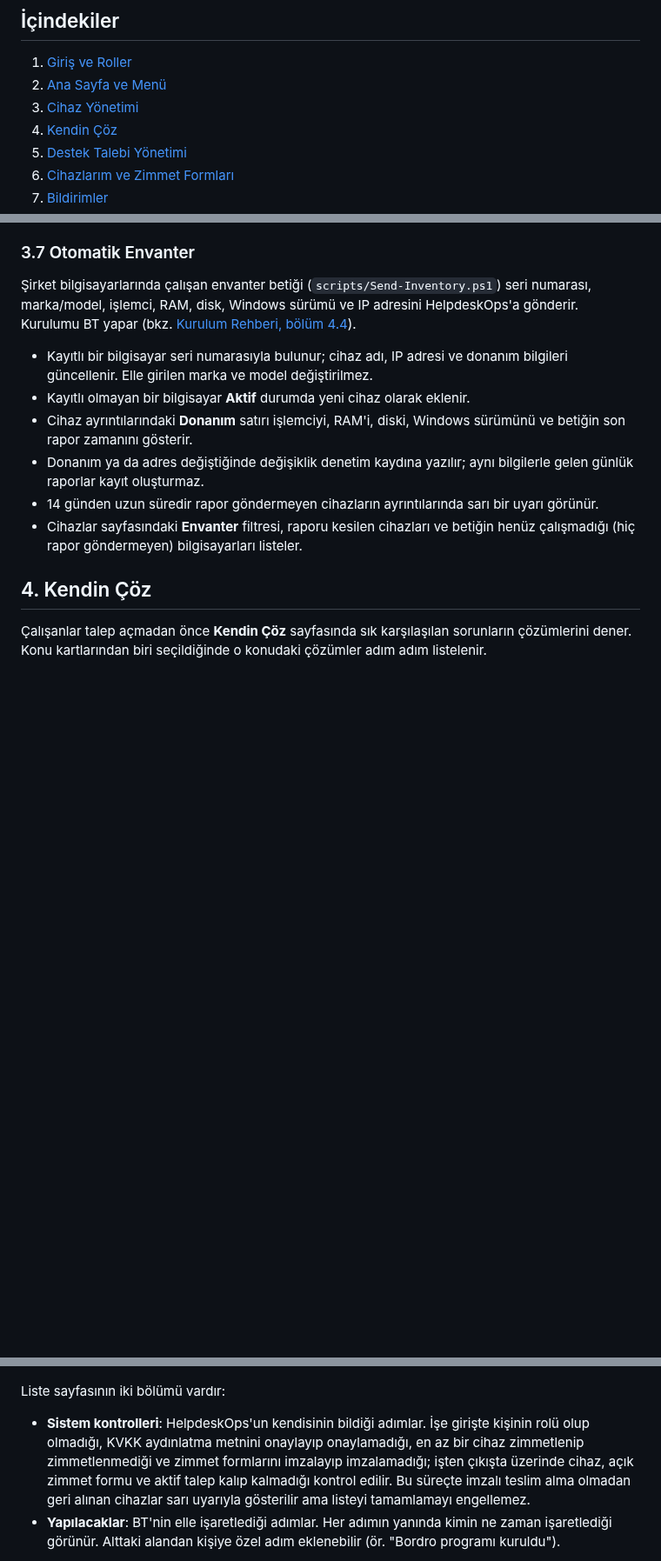
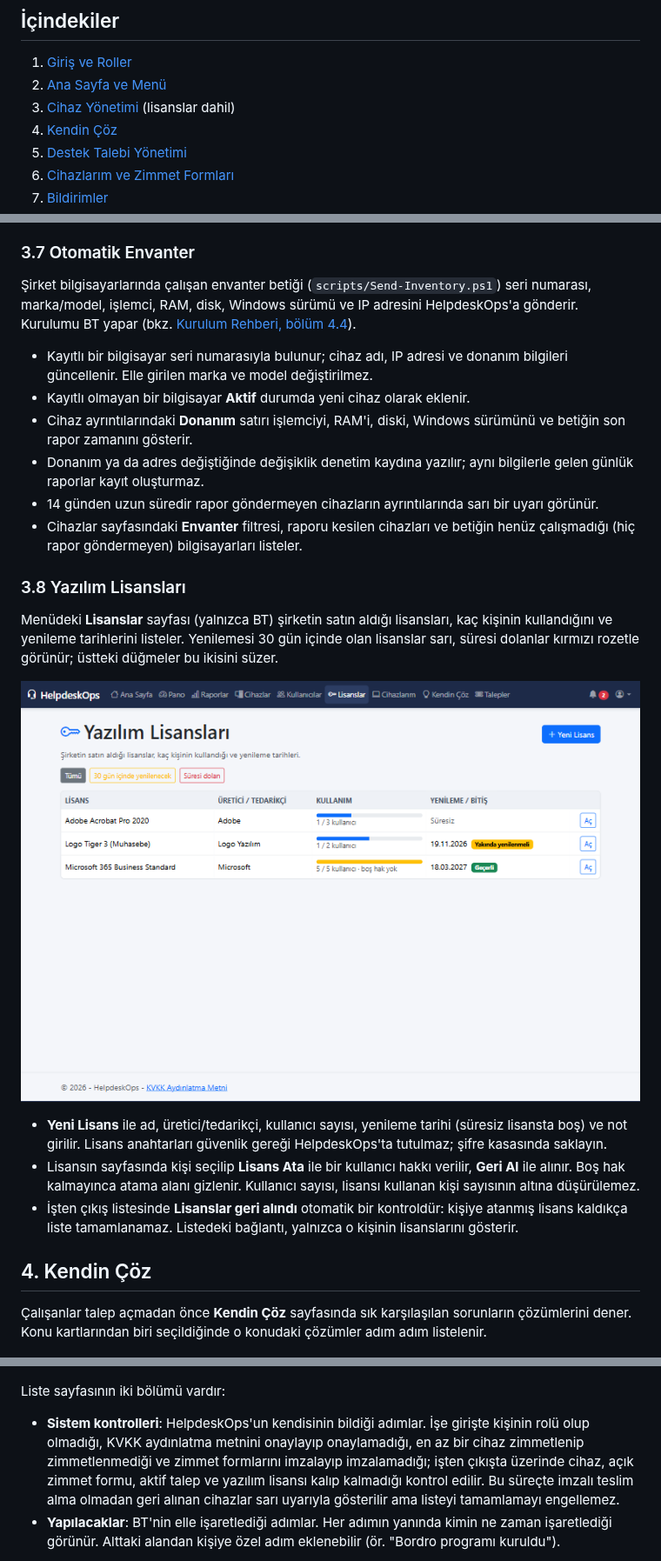
Before and after one commit to kerembolek/HelpdeskOps, a Markdown page: docs/USER_GUIDE_TR.md, 3 parts joined by grey strips. Shown at 87% size. GitHub-like rendering; pictures changed too: docs/images/26-licenses.png (added); blank space fills up the shorter version.

```diff
--- a/docs/USER_GUIDE_TR.md
+++ b/docs/USER_GUIDE_TR.md
@@ -6,7 +6,7 @@ HelpdeskOps, kurumsal bir BT ortamında cihaz envanterini ve destek taleplerini
 
 1. [Giriş ve Roller](#1-giriş-ve-roller)
 2. [Ana Sayfa ve Menü](#2-ana-sayfa-ve-menü)
-3. [Cihaz Yönetimi](#3-cihaz-yönetimi)
+3. [Cihaz Yönetimi](#3-cihaz-yönetimi) (lisanslar dahil)
 4. [Kendin Çöz](#4-kendin-çöz)
 5. [Destek Talebi Yönetimi](#5-destek-talebi-yönetimi)
 6. [Cihazlarım ve Zimmet Formları](#6-cihazlarım-ve-zimmet-formları)
@@ -143,6 +143,16 @@ Etiket telefonla okutulduğunda giriş yapılması istenir, ardından:
 - Donanım ya da adres değiştiğinde değişiklik denetim kaydına yazılır; aynı bilgilerle gelen günlük raporlar kayıt oluşturmaz.
 - 14 günden uzun süredir rapor göndermeyen cihazların ayrıntılarında sarı bir uyarı görünür.
 - Cihazlar sayfasındaki **Envanter** filtresi, raporu kesilen cihazları ve betiğin henüz çalışmadığı (hiç rapor göndermeyen) bilgisayarları listeler.
+
+### 3.8 Yazılım Lisansları
+
+Menüdeki **Lisanslar** sayfası (yalnızca BT) şirketin satın aldığı lisansları, kaç kişinin kullandığını ve yenileme tarihlerini listeler. Yenilemesi 30 gün içinde olan lisanslar sarı, süresi dolanlar kırmızı rozetle görünür; üstteki düğmeler bu ikisini süzer.
+
+![Yazılım lisansları](images/26-licenses.png)
+
+- **Yeni Lisans** ile ad, üretici/tedarikçi, kullanıcı sayısı, yenileme tarihi (süresiz lisansta boş) ve not girilir. Lisans anahtarları güvenlik gereği HelpdeskOps'ta tutulmaz; şifre kasasında saklayın.
+- Lisansın sayfasında kişi seçilip **Lisans Ata** ile bir kullanıcı hakkı verilir, **Geri Al** ile alınır. Boş hak kalmayınca atama alanı gizlenir. Kullanıcı sayısı, lisansı kullanan kişi sayısının altına düşürülemez.
+- İşten çıkış listesinde **Lisanslar geri alındı** otomatik bir kontroldür: kişiye atanmış lisans kaldıkça liste tamamlanamaz. Listedeki bağlantı, yalnızca o kişinin lisanslarını gösterir.
 
 ## 4. Kendin Çöz
 
@@ -291,7 +301,7 @@ Liste, kullanıcı satırındaki kişi ekleme veya çıkarma simgesiyle ya da sa
 
 Liste sayfasının iki bölümü vardır:
 
-- **Sistem kontrolleri**: HelpdeskOps'un kendisinin bildiği adımlar. İşe girişte kişinin rolü olup olmadığı, KVKK aydınlatma metnini onaylayıp onaylamadığı, en az bir cihaz zimmetlenip zimmetlenmediği ve zimmet formlarını imzalayıp imzalamadığı; işten çıkışta üzerinde cihaz, açık zimmet formu ve aktif talep kalıp kalmadığı kontrol edilir. Bu süreçte imzalı teslim alma olmadan geri alınan cihazlar sarı uyarıyla gösterilir ama listeyi tamamlamayı engellemez.
+- **Sistem kontrolleri**: HelpdeskOps'un kendisinin bildiği adımlar. İşe girişte kişinin rolü olup olmadığı, KVKK aydınlatma metnini onaylayıp onaylamadığı, en az bir cihaz zimmetlenip zimmetlenmediği ve zimmet formlarını imzalayıp imzalamadığı; işten çıkışta üzerinde cihaz, açık zimmet formu, aktif talep ve yazılım lisansı kalıp kalmadığı kontrol edilir. Bu süreçte imzalı teslim alma olmadan geri alınan cihazlar sarı uyarıyla gösterilir ama listeyi tamamlamayı engellemez.
 - **Yapılacaklar**: BT'nin elle işaretlediği adımlar. Her adımın yanında kimin ne zaman işaretlediği görünür. Alttaki alandan kişiye özel adım eklenebilir (ör. "Bordro programı kuruldu").
 
 Altta kişinin zimmetli cihazları ve zimmet formları listelenir. İşten çıkışta **Geri Al** cihazın düzenleme sayfasını, **Teslim Al** imzalı teslim alma sayfasını açar.
```
Also changed, not shown: README.md (+3 -3 lines), README.tr.md (+3 -3 lines).
